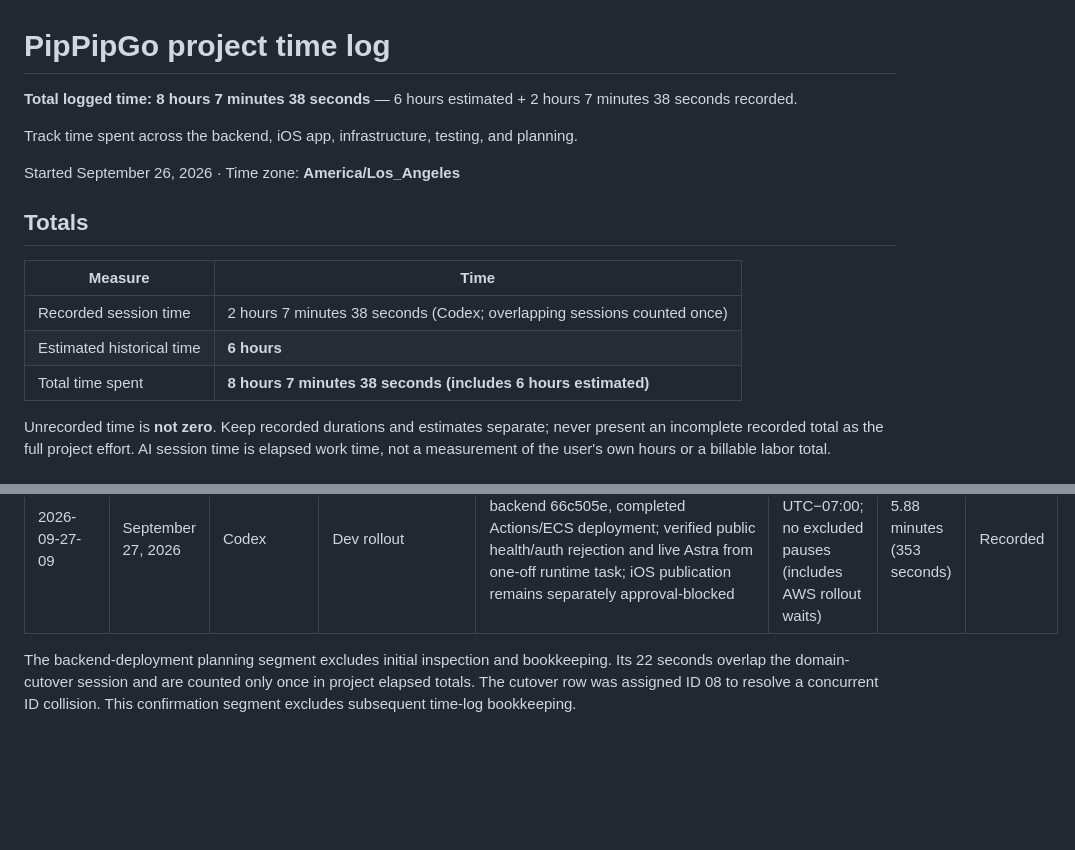
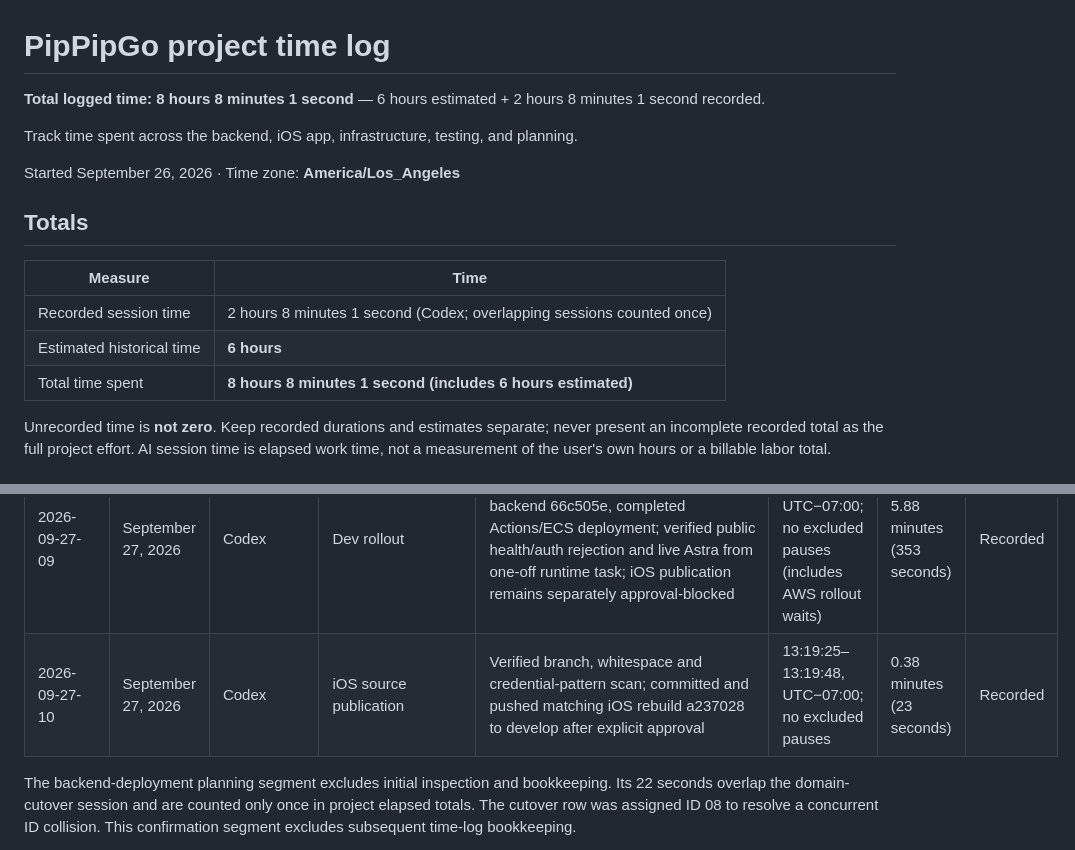
Before and after one commit to alikian/pipgogo-ios, a Markdown page: TIME_LOG.md, 2 parts joined by grey strips. Drawn GitHub-style; blank space fills up the shorter version.

Commit message:
Record matching iOS rebuild publication

```diff
--- a/TIME_LOG.md
+++ b/TIME_LOG.md
@@ -1,6 +1,6 @@
 # PipPipGo project time log
 
-**Total logged time: 8 hours 7 minutes 38 seconds** — 6 hours estimated + 2 hours 7 minutes 38 seconds recorded.
+**Total logged time: 8 hours 8 minutes 1 second** — 6 hours estimated + 2 hours 8 minutes 1 second recorded.
 
 Track time spent across the backend, iOS app, infrastructure, testing, and planning.
 
@@ -10,9 +10,9 @@ Started September 26, 2026 · Time zone: **America/Los_Angeles**
 
 | Measure | Time |
 | --- | --- |
-| Recorded session time | 2 hours 7 minutes 38 seconds (Codex; overlapping sessions counted once) |
+| Recorded session time | 2 hours 8 minutes 1 second (Codex; overlapping sessions counted once) |
 | Estimated historical time | **6 hours** |
-| Total time spent | **8 hours 7 minutes 38 seconds (includes 6 hours estimated)** |
+| Total time spent | **8 hours 8 minutes 1 second (includes 6 hours estimated)** |
 
 Unrecorded time is **not zero**. Keep recorded durations and estimates separate; never present
 an incomplete recorded total as the full project effort. AI session time is elapsed work time,
@@ -54,6 +54,7 @@ with their UTC offset (for example `09:00–09:25, UTC−07:00`), plus any exclu
 | 2026-09-27-07 | September 27, 2026 | Codex | GPT-6 direct API | Switched defaults/ECS/docs to GPT-6 Astra; validated live structured response with existing secret; 64 tests passed, 1 skipped, lint/format/template passed | 13:03:50–13:04:34, UTC−07:00; no excluded pauses | 0.73 minutes (44 seconds) | Recorded |
 | 2026-09-27-08 | September 27, 2026 | Codex | Dev rollout preparation | Verified branch, infrastructure lint, 9 harness tests, credential-pattern scan, rollback image and signed app; prepared non-replacing IAM change set; execution/push blocked pending specific user approval | 13:05:06–13:06:29, UTC−07:00; no excluded pauses | 1.38 minutes (83 seconds) | Recorded |
 | 2026-09-27-09 | September 27, 2026 | Codex | Dev rollout | Applied approved IAM change, pushed backend 66c505e, completed Actions/ECS deployment; verified public health/auth rejection and live Astra from one-off runtime task; iOS publication remains separately approval-blocked | 13:08:43–13:14:36, UTC−07:00; no excluded pauses (includes AWS rollout waits) | 5.88 minutes (353 seconds) | Recorded |
+| 2026-09-27-10 | September 27, 2026 | Codex | iOS source publication | Verified branch, whitespace and credential-pattern scan; committed and pushed matching iOS rebuild a237028 to develop after explicit approval | 13:19:25–13:19:48, UTC−07:00; no excluded pauses | 0.38 minutes (23 seconds) | Recorded |
 
 The backend-deployment planning segment excludes initial inspection and bookkeeping. Its 22 seconds overlap the domain-cutover session and are counted only once in project elapsed totals. The cutover row was assigned ID 08 to resolve a concurrent ID collision. This confirmation segment excludes subsequent time-log bookkeeping.
 
```
Also changed, not shown: ROADMAP.md (+1 -2 lines), docs/traveler-intelligence.md (+2 -1 lines).
